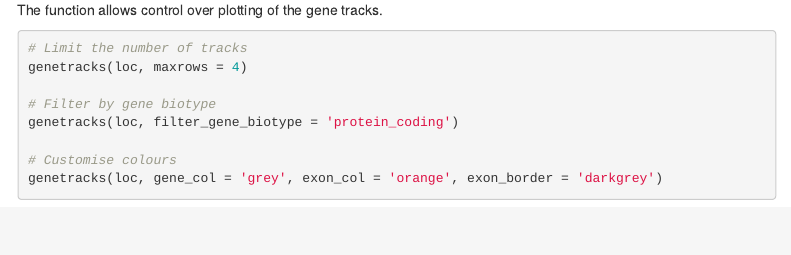
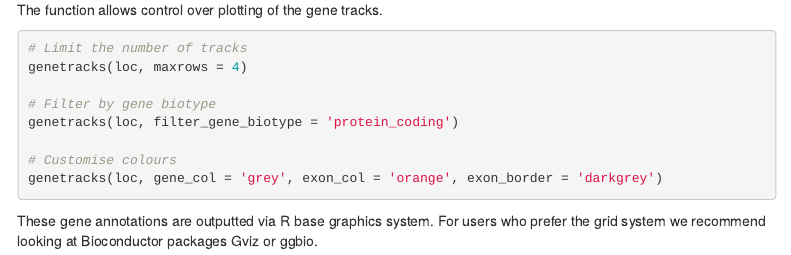
Before and after one commit to myles-lewis/locuszoomr, an R Markdown document (vignettes/locuszoomr.Rmd): the page in a window 1100 px wide, from 2180 px down. Rendered offline with R 4.5, knitr and Pandoc, with nearby package versions; menus at the side of the page are left out.

Commit message:
Update locuszoomr.Rmd

````diff
--- a/vignettes/locuszoomr.Rmd
+++ b/vignettes/locuszoomr.Rmd
@@ -105,3 +105,7 @@ genetracks(loc, filter_gene_biotype = 'protein_coding')
 # Customise colours
 genetracks(loc, gene_col = 'grey', exon_col = 'orange', exon_border = 'darkgrey')
 ```
+
+These gene annotations are outputted via R base graphics system. For users who
+prefer the grid system we recommend looking at Bioconductor packages Gviz or
+ggbio.
````
